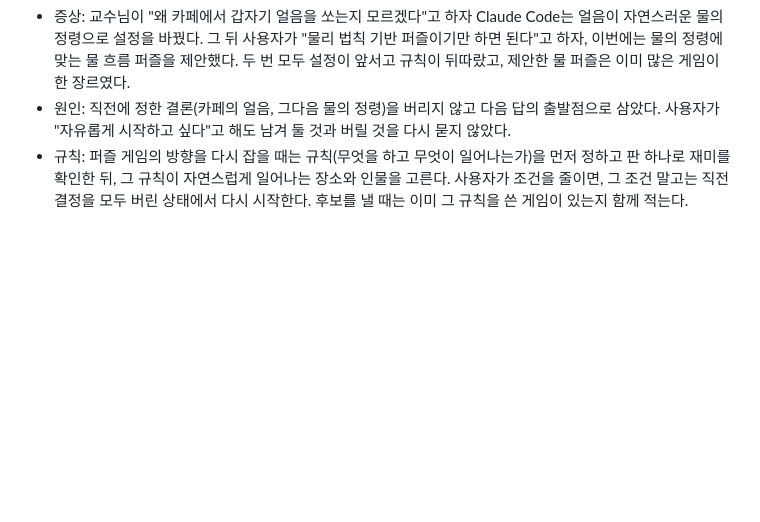
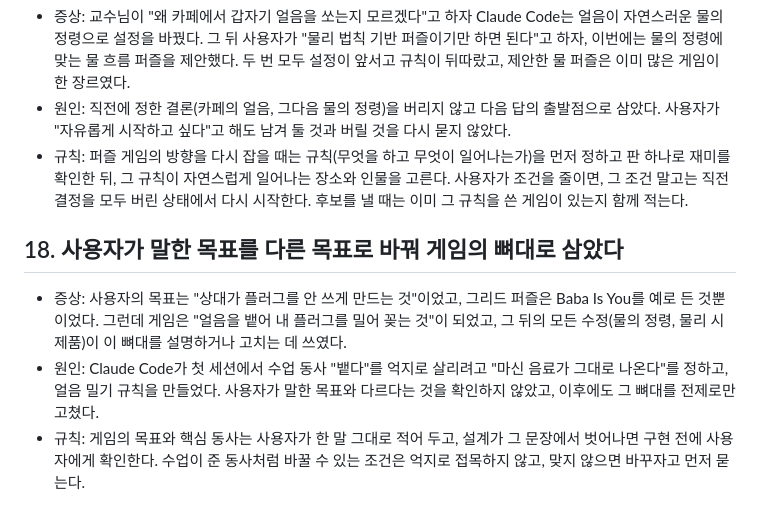
Before and after one commit to soomin007/magic-straw, a Markdown page: known-issues.md, the part around the change. Drawn GitHub-style; blank space fills up the shorter version.

Commit message:
known-issues 18번: 사용자가 말한 목표를 다른 목표로 바꿔 뼈대로 삼은 실수
Co-Authored-By: Claude Opus 5.5 <noreply@anthropic.com>

```diff
--- a/known-issues.md
+++ b/known-issues.md
@@ -104,3 +104,9 @@
 - 증상: 교수님이 "왜 카페에서 갑자기 얼음을 쏘는지 모르겠다"고 하자 Claude Code는 얼음이 자연스러운 물의 정령으로 설정을 바꿨다. 그 뒤 사용자가 "물리 법칙 기반 퍼즐이기만 하면 된다"고 하자, 이번에는 물의 정령에 맞는 물 흐름 퍼즐을 제안했다. 두 번 모두 설정이 앞서고 규칙이 뒤따랐고, 제안한 물 퍼즐은 이미 많은 게임이 한 장르였다.
 - 원인: 직전에 정한 결론(카페의 얼음, 그다음 물의 정령)을 버리지 않고 다음 답의 출발점으로 삼았다. 사용자가 "자유롭게 시작하고 싶다"고 해도 남겨 둘 것과 버릴 것을 다시 묻지 않았다.
 - 규칙: 퍼즐 게임의 방향을 다시 잡을 때는 규칙(무엇을 하고 무엇이 일어나는가)을 먼저 정하고 판 하나로 재미를 확인한 뒤, 그 규칙이 자연스럽게 일어나는 장소와 인물을 고른다. 사용자가 조건을 줄이면, 그 조건 말고는 직전 결정을 모두 버린 상태에서 다시 시작한다. 후보를 낼 때는 이미 그 규칙을 쓴 게임이 있는지 함께 적는다.
+
+## 18. 사용자가 말한 목표를 다른 목표로 바꿔 게임의 뼈대로 삼았다
+
+- 증상: 사용자의 목표는 "상대가 플러그를 안 쓰게 만드는 것"이었고, 그리드 퍼즐은 Baba Is You를 예로 든 것뿐이었다. 그런데 게임은 "얼음을 뱉어 내 플러그를 밀어 꽂는 것"이 되었고, 그 뒤의 모든 수정(물의 정령, 물리 시제품)이 이 뼈대를 설명하거나 고치는 데 쓰였다.
+- 원인: Claude Code가 첫 세션에서 수업 동사 "뱉다"를 억지로 살리려고 "마신 음료가 그대로 나온다"를 정하고, 얼음 밀기 규칙을 만들었다. 사용자가 말한 목표와 다르다는 것을 확인하지 않았고, 이후에도 그 뼈대를 전제로만 고쳤다.
+- 규칙: 게임의 목표와 핵심 동사는 사용자가 한 말 그대로 적어 두고, 설계가 그 문장에서 벗어나면 구현 전에 사용자에게 확인한다. 수업이 준 동사처럼 바꿀 수 있는 조건은 억지로 접목하지 않고, 맞지 않으면 바꾸자고 먼저 묻는다.
```
